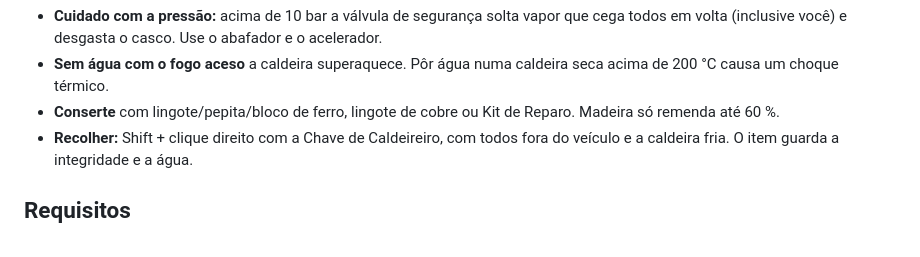
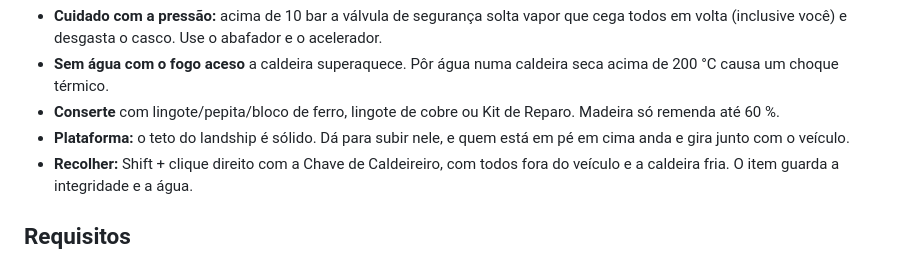
Before and after one commit to projetosdehiago/Vapor-Trilhos-Dreadnoughts-de-Terra, a Markdown page: README.md, the part around the change. GitHub-like rendering.

```diff
--- a/README.md
+++ b/README.md
@@ -36,6 +36,8 @@ personalizável com módulos (cama, baús de carga, fornalha de alta temperatura
   200 °C causa um choque térmico.
 - **Conserte** com lingote/pepita/bloco de ferro, lingote de cobre ou Kit de Reparo. Madeira só
   remenda até 60 %.
+- **Plataforma:** o teto do landship é sólido. Dá para subir nele, e quem está em pé em cima anda
+  e gira junto com o veículo.
 - **Recolher:** Shift + clique direito com a Chave de Caldeireiro, com todos fora do veículo e a
   caldeira fria. O item guarda a integridade e a água.
 
```
Also changed, not shown: design/design.md (+20 -4 lines).
